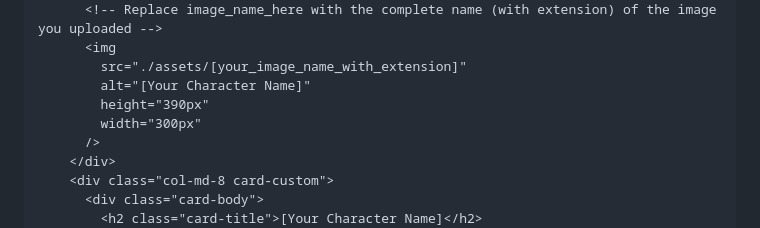
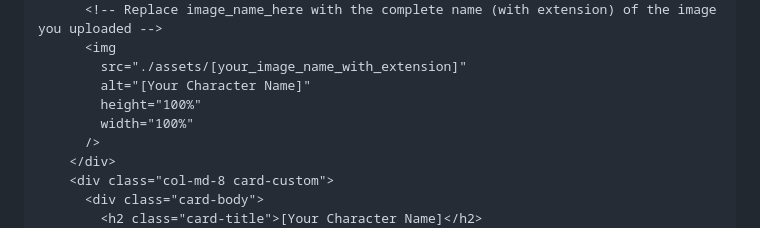
Before and after one commit to yeolevishakha27/gdscghrcem.github.io, a Markdown page: README.md, the part around the change. GitHub-like rendering.

Commit message:
height and width 100%

```diff
--- a/README.md
+++ b/README.md
@@ -52,8 +52,8 @@ your character card to our website.
       <img
         src="./assets/[your_image_name_with_extension]"
         alt="[Your Character Name]"
-        height="390px"
-        width="300px"
+        height="100%"
+        width="100%"
       />
     </div>
     <div class="col-md-8 card-custom">
```
